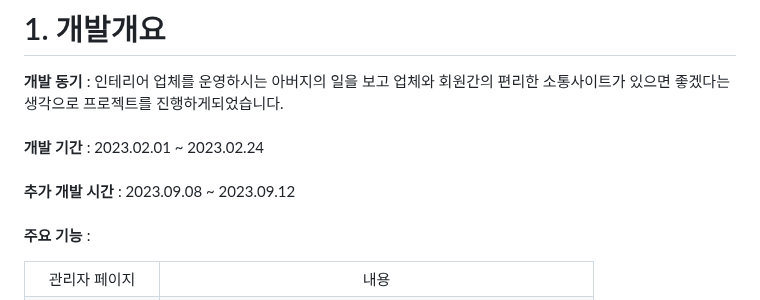
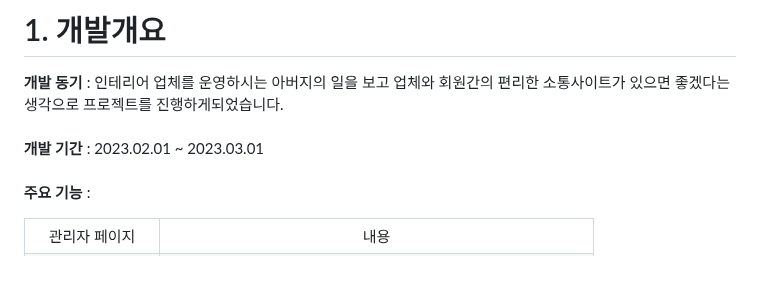
Before and after one commit to Lucyshine01/springFramework_Project-green2209S_17-, a Markdown page: README.md, the part around the change. GitHub-like rendering; blank space fills up the shorter version.

```diff
--- a/README.md
+++ b/README.md
@@ -29,8 +29,7 @@
 
 # 1. 개발개요
 **개발 동기** : 인테리어 업체를 운영하시는 아버지의 일을 보고 업체와 회원간의 편리한 소통사이트가 있으면 좋겠다는 생각으로 프로젝트를 진행하게되었습니다.<br><br>
-**개발 기간** : 2023.02.01 ~ 2023.02.24 <br><br>
-**추가 개발 시간** : 2023.09.08 ~ 2023.09.12 <br><br>
+**개발 기간** : 2023.02.01 ~ 2023.03.01 <br><br>
 **주요 기능** : <br>
 <table>
   <tr>
```
